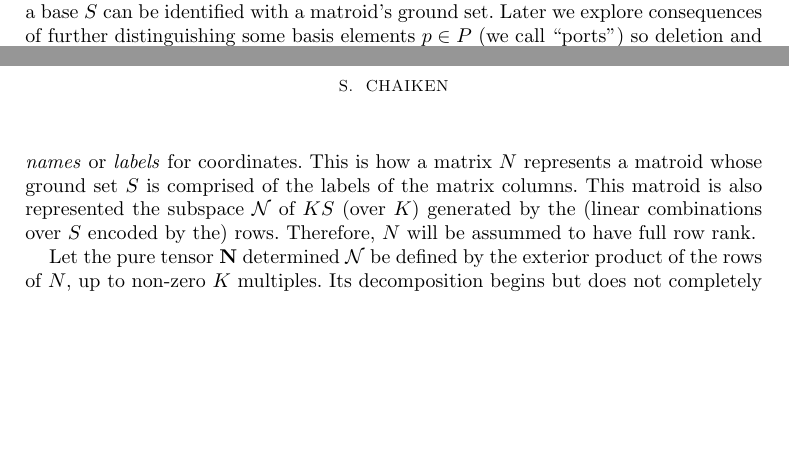
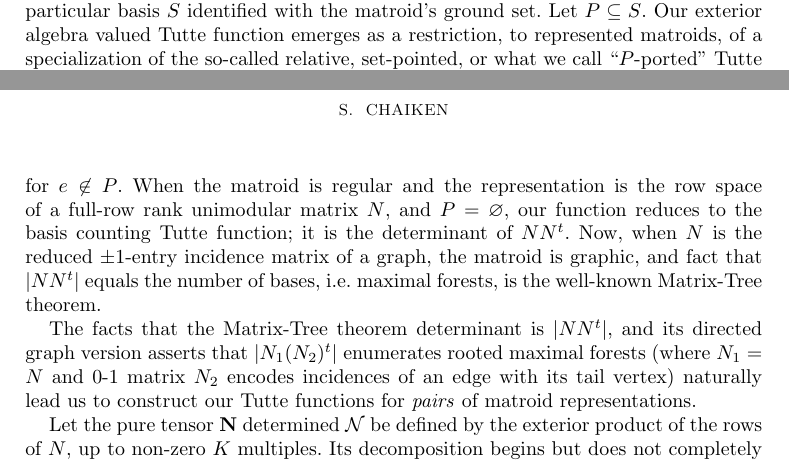
Before and after one commit to chaikens/MathOfElec, a LaTeX document (ALCO-TutteExShort/ExtAlgNew.tex): two parts of pages 1 and 2 of 2, joined at a grey line, cut at the place of the change, the shorter picture padded with empty space. Compiled offline with pdfLaTeX.

Commit message:
Working..making it much tighter.

```diff
--- a/ALCO-TutteExShort/ExtAlgNew.tex
+++ b/ALCO-TutteExShort/ExtAlgNew.tex
@@ -184,8 +184,3 @@ in exterior algebras.  Unlike the classical and recently employed frameworks
 we are aware of,
 exterior algebras \cite{MarcusFDMuAlPt2} have \emph{anticommutative} multiplication.
 
-Our construction depends on equipping vector spaces with particular
-bases. Such a base $S$ can be identified with a matroid's ground set.
-Later we explore consequences of further distinguishing some basis elements
-$p\in P$ (we call ``ports'')
-so deletion and contraction are restricted away from such
@@ -195,9 +187,24 @@ harm to take the concrete point of view and consider elements of
-$S$ to be coordinates; more accurately, \emph{names} or
-\emph{labels} for coordinates.  This is how a matrix $N$ represents a matroid
-whose ground set $S$ is comprised of the labels of the matrix columns.  This matroid is
-also represented the subspace $\mathcal{N}$ of $KS$ (over $K$)
-generated by the (linear combinations over $S$ encoded by the) rows.  Therefore,
-$N$ will be assummed to have full row rank.
+As usual, a matroid representation is a subspace
+of a vector space equipped with a particular basis $S$
+identified with the matroid's ground set.  Let $P \subseteq S$.
+Our exterior
+algebra valued Tutte function emerges as a restriction, to represented matroids,
+of a specialization of
+the so-called relative, set-pointed, or what we call ``$P$-ported''
+Tutte functions \cite{MR0419272,SetPointedLV,sdcPorted,TutteEx,RelTuttePolyDiaoHetyei}.
+These functions obey the deletion-contraction
+identity only for $e\not\in P$.  When the matroid is regular and
+the representation is the row space of a full-row rank unimodular matrix $N$, and $P=\emptyset$,
+our function reduces to the basis counting Tutte function; it is the determinant
+of $N N^t$.  Now, when $N$ is the reduced $\pm 1$-entry incidence matrix of a graph, the
+matroid is graphic, and fact that $|N N^t|$ equals the number of bases, i.e. maximal forests,
+is the well-known Matrix-Tree theorem.
+
+The facts that the Matrix-Tree theorem determinant is $|N N^t|$, and its directed graph version
+asserts that $|N_1 (N_2)^t|$ enumerates rooted maximal forests (where $N_1=N$ and 0-1 matrix $N_2$
+encodes incidences of
+an edge with its tail vertex) naturally lead us to construct our Tutte functions for \emph{pairs}
+of matroid representations.
 
 Let the pure tensor $\mathbf{N}$
 determined $\mathcal{N}$ be defined
```
Also changed, not shown: ALCO-TutteExShort/ExtAlgNew.tex (7 more changed lines).
